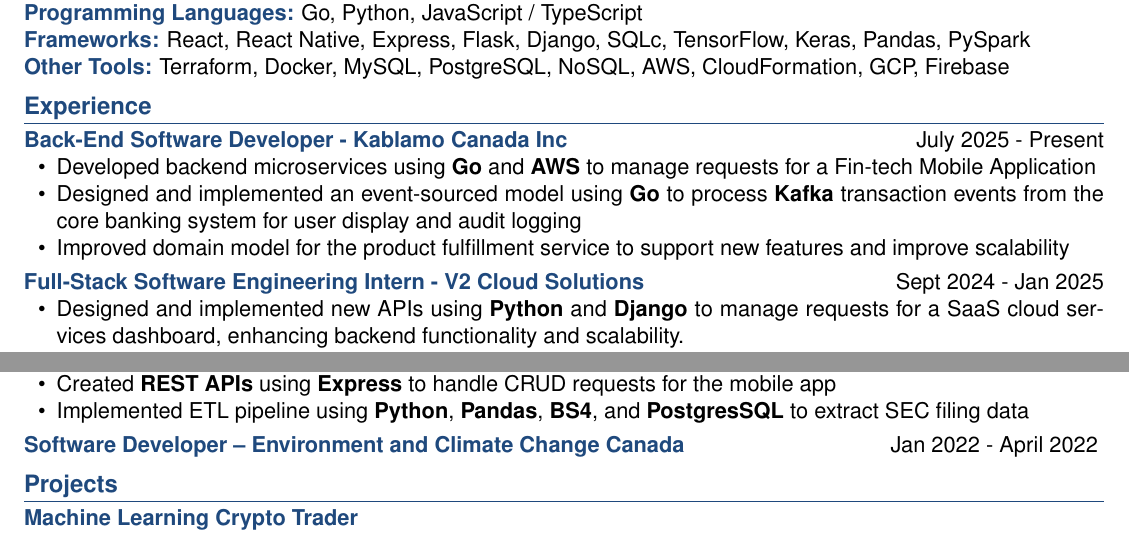
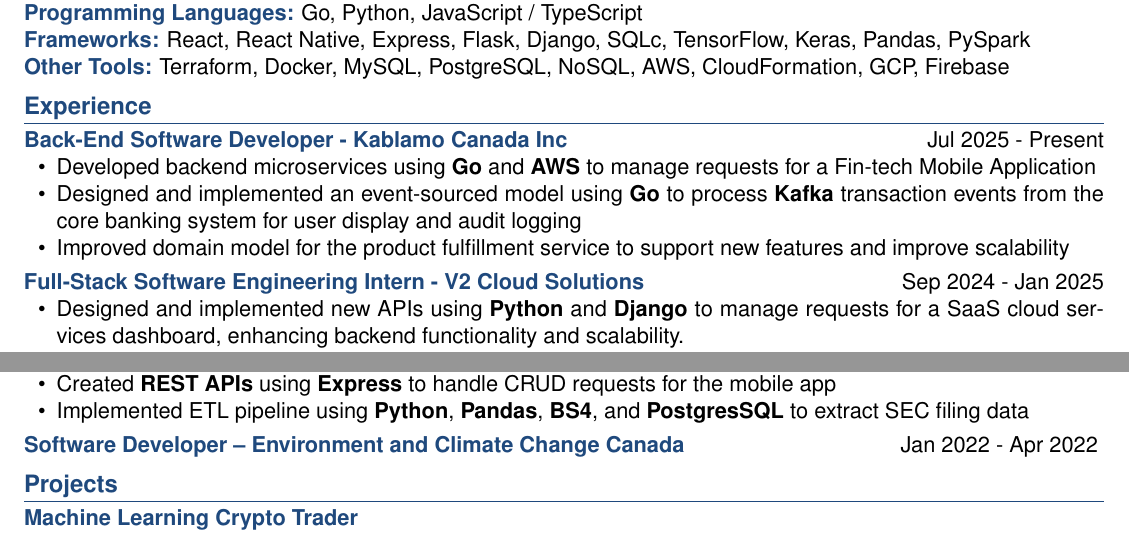
Before and after one commit to cmhrabi/resume, a LaTeX CV (resume.tex, which reads components/experience.tex): two parts of the page, joined at a grey line, cut so that both start at the same text. Compiled offline with pdfLaTeX.

Commit message:
Updated to use 3 letter dates

```diff
--- a/components/experience.tex
+++ b/components/experience.tex
@@ -1,13 +1,13 @@
 % Experience
 \section*{Experience}
 
-\jobEntry{Back-End Software Developer - Kablamo Canada Inc}{July 2025 - Present}{
+\jobEntry{Back-End Software Developer - Kablamo Canada Inc}{Jul 2025 - Present}{
     \item Developed backend microservices using \textbf{Go} and \textbf{AWS} to manage requests for a Fin-tech Mobile Application
     \item Designed and implemented an event-sourced model using \textbf{Go} to process \textbf{Kafka} transaction events from the core banking system for user display and audit logging
     \item Improved domain model for the product fulfillment service to support new features and improve scalability
 }
 
-\jobEntry{Full-Stack Software Engineering Intern - V2 Cloud Solutions}{Sept 2024 - Jan 2025}{
+\jobEntry{Full-Stack Software Engineering Intern - V2 Cloud Solutions}{Sep 2024 - Jan 2025}{
     \item Designed and implemented new APIs using \textbf{Python} and \textbf{Django} to manage requests for a SaaS cloud services dashboard, enhancing backend functionality and scalability.
     \item Built and refined \textbf{React} frontend features aligned with Figma designs to deliver a seamless and visually cohesive user experience.
 }
@@ -22,10 +22,10 @@
     \item Contributed to frontend of a Fin-tech Mobile Application using \textbf{React-Native} and \textbf{Typescript}, catering to the needs of an enterprise-level client.
 }
 
-\jobEntry{Full-Stack Developer -- Vluence}{Sept 2022 - May 2023}{
+\jobEntry{Full-Stack Developer -- Vluence}{Sep 2022 - May 2023}{
     \item Developed \textbf{React-Native} components using \textbf{TypeScript} for home page of social media mobile application
     \item Created \textbf{REST APIs} using \textbf{Express} to handle CRUD requests for the mobile app
     \item Implemented ETL pipeline using \textbf{Python}, \textbf{Pandas}, \textbf{BS4}, and \textbf{PostgresSQL} to extract SEC filing data
 }
 
-\jobEntryNoDesc{Software Developer -- Environment and Climate Change Canada}{Jan 2022 - April 2022}
+\jobEntryNoDesc{Software Developer -- Environment and Climate Change Canada}{Jan 2022 - Apr 2022}
```
Also changed, not shown: resume.pdf, 3 other files.
